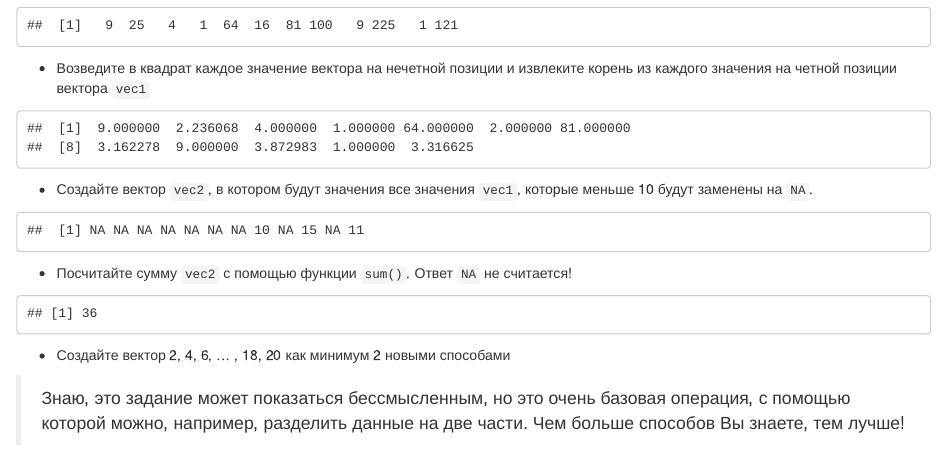
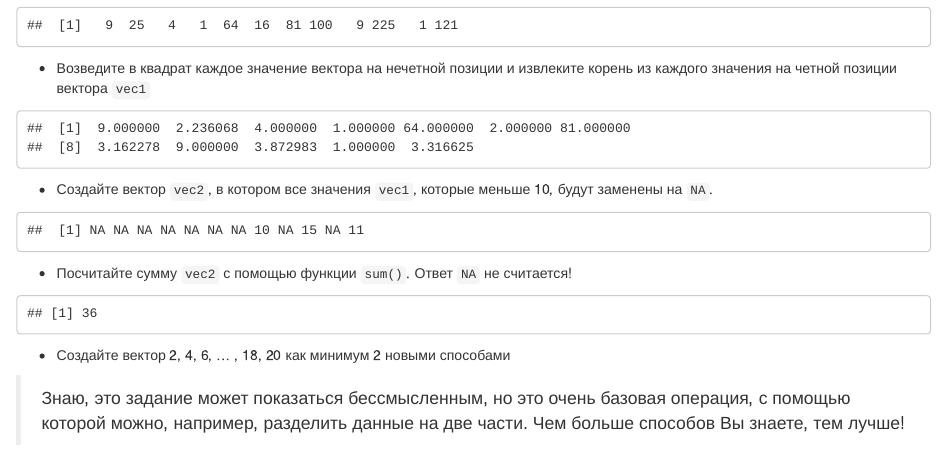
Before and after one commit to agricolamz/2020-2021-ds4dh, an R Markdown document (04-tasks.Rmd): the page in a window 1100 px wide, from 2360 px down. Rendered offline with R 4.5, knitr and Pandoc, with nearby package versions; drawn as R Markdown's standard HTML page in place of the format the file asks for.

Commit message:
fix typo

````diff
--- a/04-tasks.Rmd
+++ b/04-tasks.Rmd
@@ -177,7 +177,7 @@ vec1^2
 vec1 ^ c(2, 0.5)
 ```
 
-- Создайте вектор `vec2`, в котором будут значения все значения `vec1`, которые меньше 10 будут заменены на `NA`.
+- Создайте вектор `vec2`, в котором все значения `vec1`, которые меньше 10, будут заменены на `NA`.
 
 ```{r}
 vec2 <- vec1
````
Also changed, not shown: docs/search_index.json, 4 other files.
